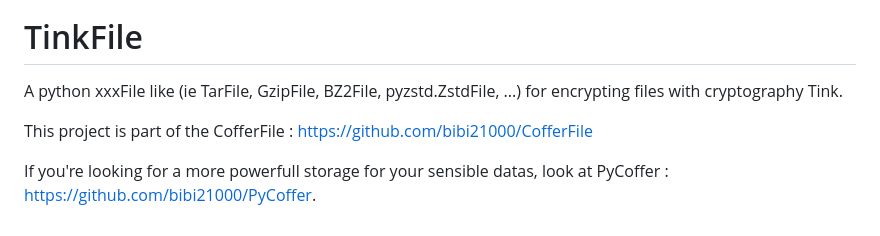
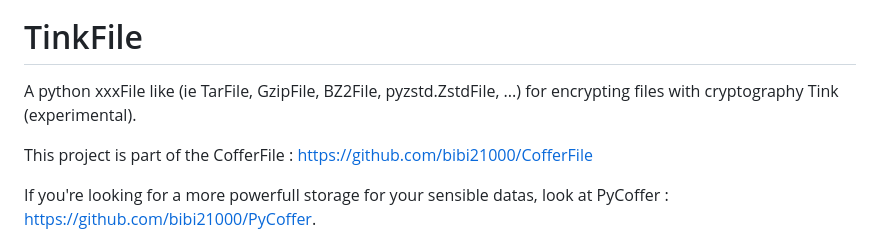
Before and after one commit to bibi21000/TinkFile, a Markdown page: README.md, the part around the change. Drawn GitHub-style.

```diff
--- a/README.md
+++ b/README.md
@@ -5,7 +5,7 @@
 # TinkFile
 
 A python xxxFile like (ie TarFile, GzipFile, BZ2File, pyzstd.ZstdFile, ...)
-for encrypting files with cryptography Tink.
+for encrypting files with cryptography Tink (experimental).
 
 This project is part of the CofferFile : https://github.com/bibi21000/CofferFile
 
```
